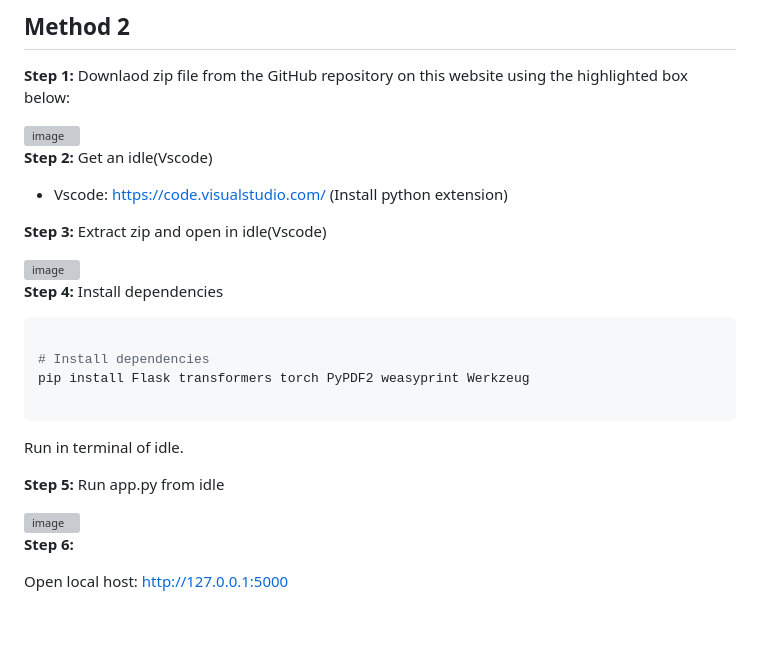
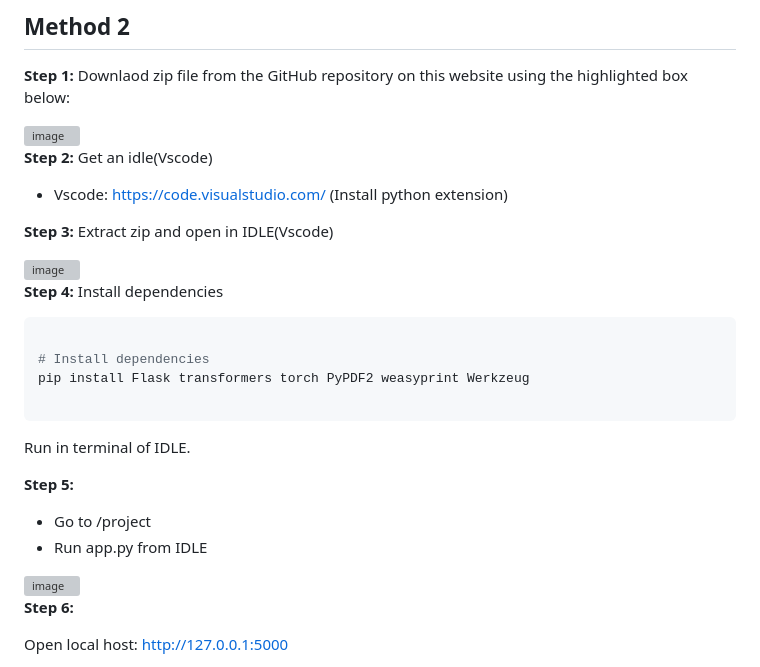
Before and after one commit to spacesaicodes1234/olympai_DHProdcutions, a Markdown page: README.md, the part around the change. GitHub-like rendering; blank space fills up the shorter version; grey boxes are pictures that could not be loaded.

````diff
--- a/README.md
+++ b/README.md
@@ -80,7 +80,7 @@ Get an idle(Vscode)
 - Vscode: https://code.visualstudio.com/ (Install python extension)
 
 **Step 3:**
-Extract zip and open in idle(Vscode)
+Extract zip and open in IDLE(Vscode)
 
 <img width="808" height="728" alt="image" src="https://github.com/user-attachments/assets/b6af7335-677b-4d61-b766-2c31a2cc0389" />
 
@@ -93,10 +93,12 @@ Install dependencies
 pip install Flask transformers torch PyPDF2 weasyprint Werkzeug
 
 ```
-Run in terminal of idle.
+Run in terminal of IDLE.
 
 **Step 5:**
-Run app.py from idle
+
+- Go to /project
+- Run app.py from IDLE
 
 <img width="1802" height="712" alt="image" src="https://github.com/user-attachments/assets/c31f02e4-ea6a-4614-9a66-68d14d2282fd" />
 
````
